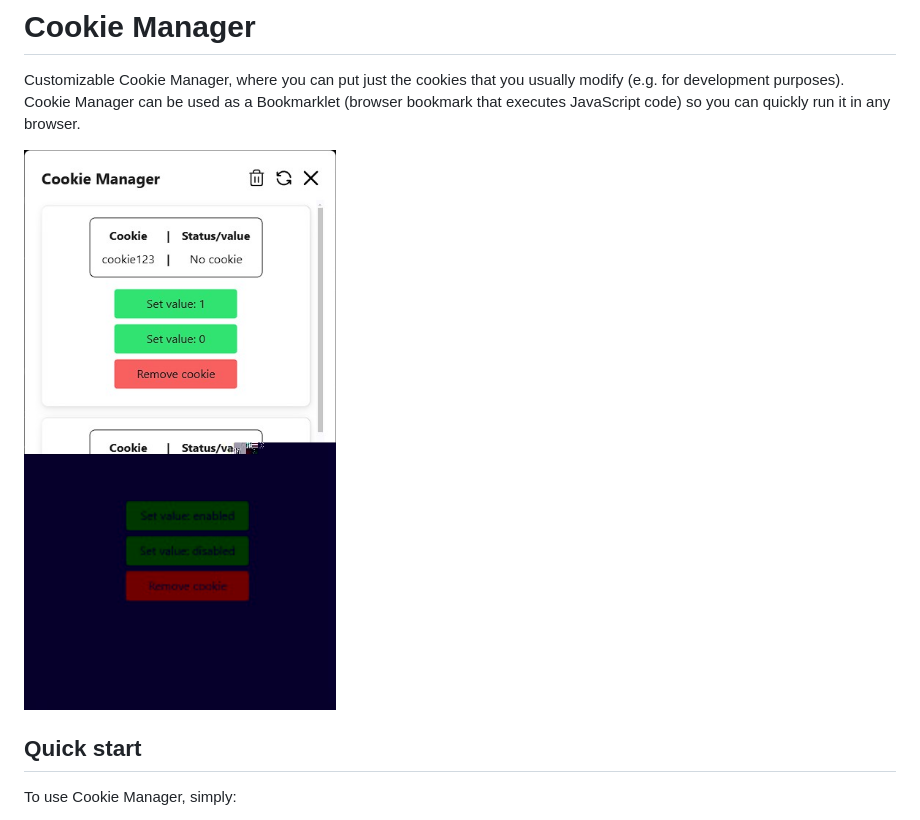
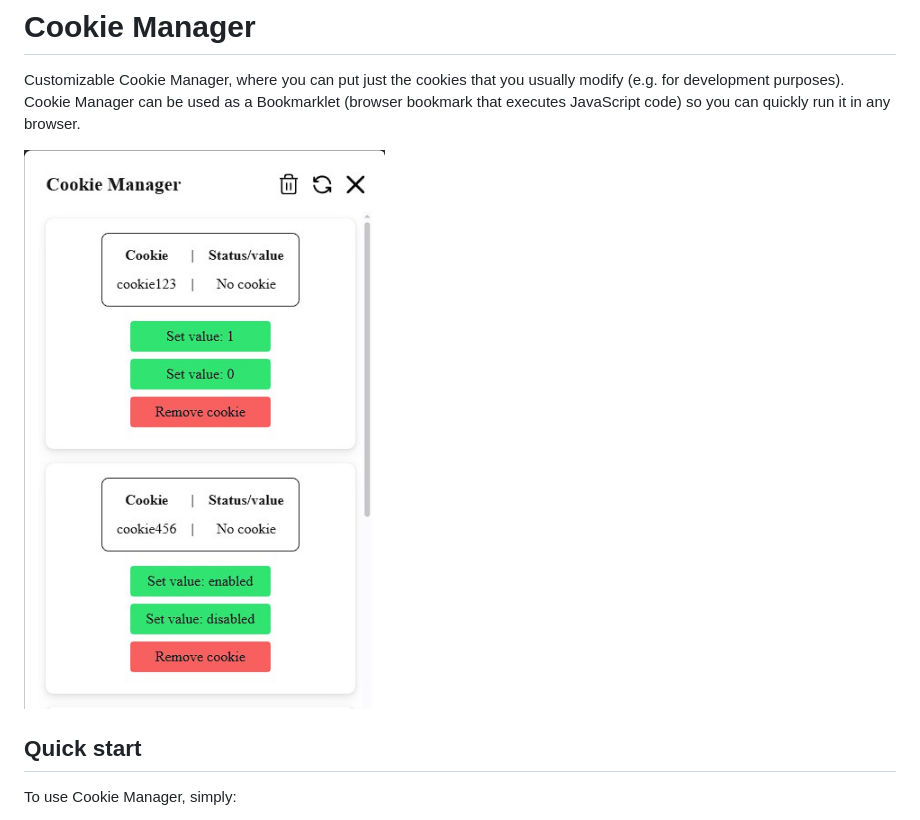
Before and after one commit to Ruler90/cookie-manager, a Markdown page: readme.md, the part around the change. Drawn GitHub-style; pictures changed too: cookie-manager-v1.jpg (added), cookie-manager.jpg (deleted).

Commit message:
Updated the screenshot
I have no idea why the bottom half is broken when committed to GitHub.

```diff
--- a/readme.md
+++ b/readme.md
@@ -3,7 +3,7 @@
 Customizable Cookie Manager, where you can put just the cookies that you usually modify (e.g. for development purposes).
 Cookie Manager can be used as a Bookmarklet (browser bookmark that executes JavaScript code) so you can quickly run it in any browser.
 
-![Screenshot](./cookie-manager.jpg)
+![Screenshot](./cookie-manager-v1.jpg)
 
 ## Quick start
 
```
